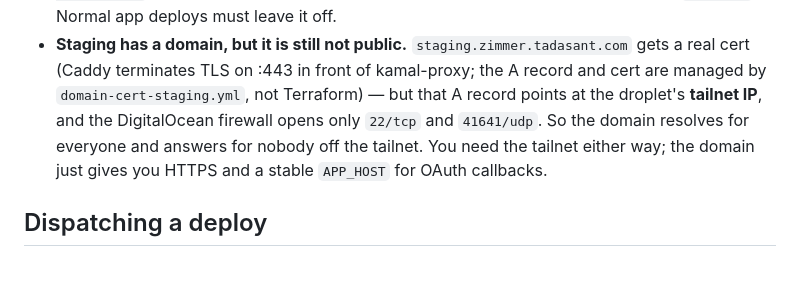
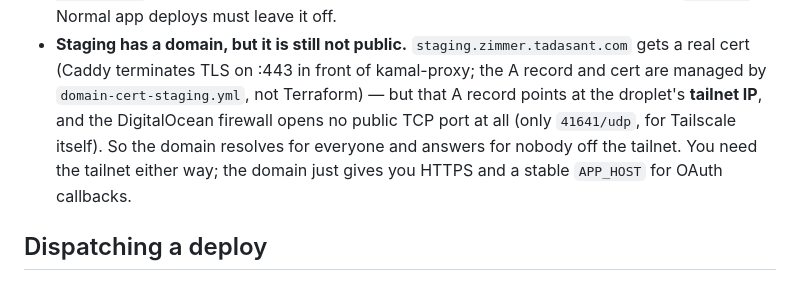
Before and after one commit to tadasant/zimmer, a Markdown page: skills/zimmer-deploy-staging/SKILL.md, the part around the change. Drawn GitHub-style.

Commit message:
fix(skill): the firewall no longer opens public 22/tcp
Rebasing onto main picked up #144, which makes SSH tailnet-only: the DO firewall
now opens no public TCP port at all, only 41641/udp for Tailscale itself. The
deploy skill still claimed it opened 22/tcp. The conclusion is unchanged (staging
is unreachable off the tailnet) but the reason it gives has to be true.

Co-Authored-By: Claude Opus 4.8 <noreply@anthropic.com>

```diff
--- a/skills/zimmer-deploy-staging/SKILL.md
+++ b/skills/zimmer-deploy-staging/SKILL.md
@@ -44,10 +44,10 @@ health-gated zero-downtime cutover, it does **not** rebuild the droplet.
   `staging.zimmer.tadasant.com` gets a real cert (Caddy terminates TLS on :443 in
   front of kamal-proxy; the A record and cert are managed by
   `domain-cert-staging.yml`, not Terraform) — but that A record points at the
-  droplet's **tailnet IP**, and the DigitalOcean firewall opens only `22/tcp` and
-  `41641/udp`. So the domain resolves for everyone and answers for nobody off the
-  tailnet. You need the tailnet either way; the domain just gives you HTTPS and a
-  stable `APP_HOST` for OAuth callbacks.
+  droplet's **tailnet IP**, and the DigitalOcean firewall opens no public TCP port
+  at all (only `41641/udp`, for Tailscale itself). So the domain resolves for
+  everyone and answers for nobody off the tailnet. You need the tailnet either way;
+  the domain just gives you HTTPS and a stable `APP_HOST` for OAuth callbacks.
 
 ## Dispatching a deploy
 
```
